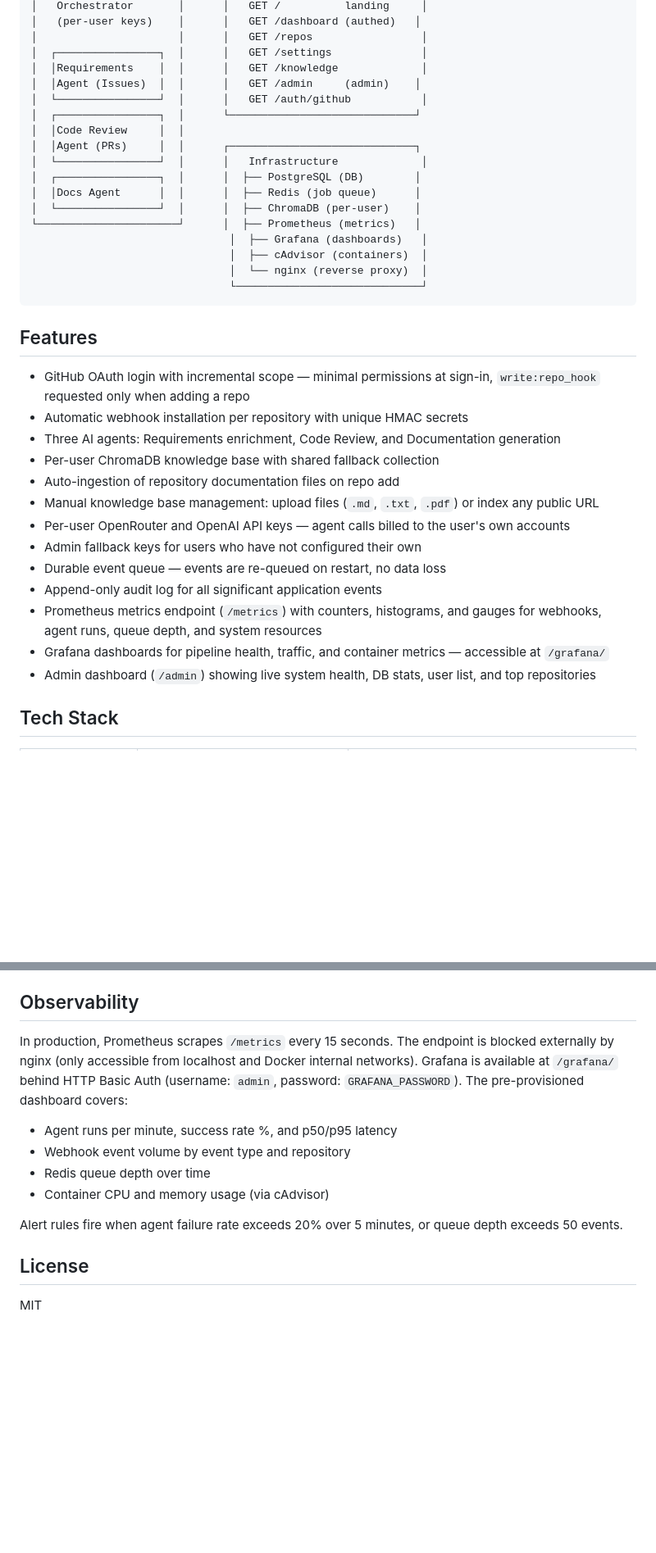
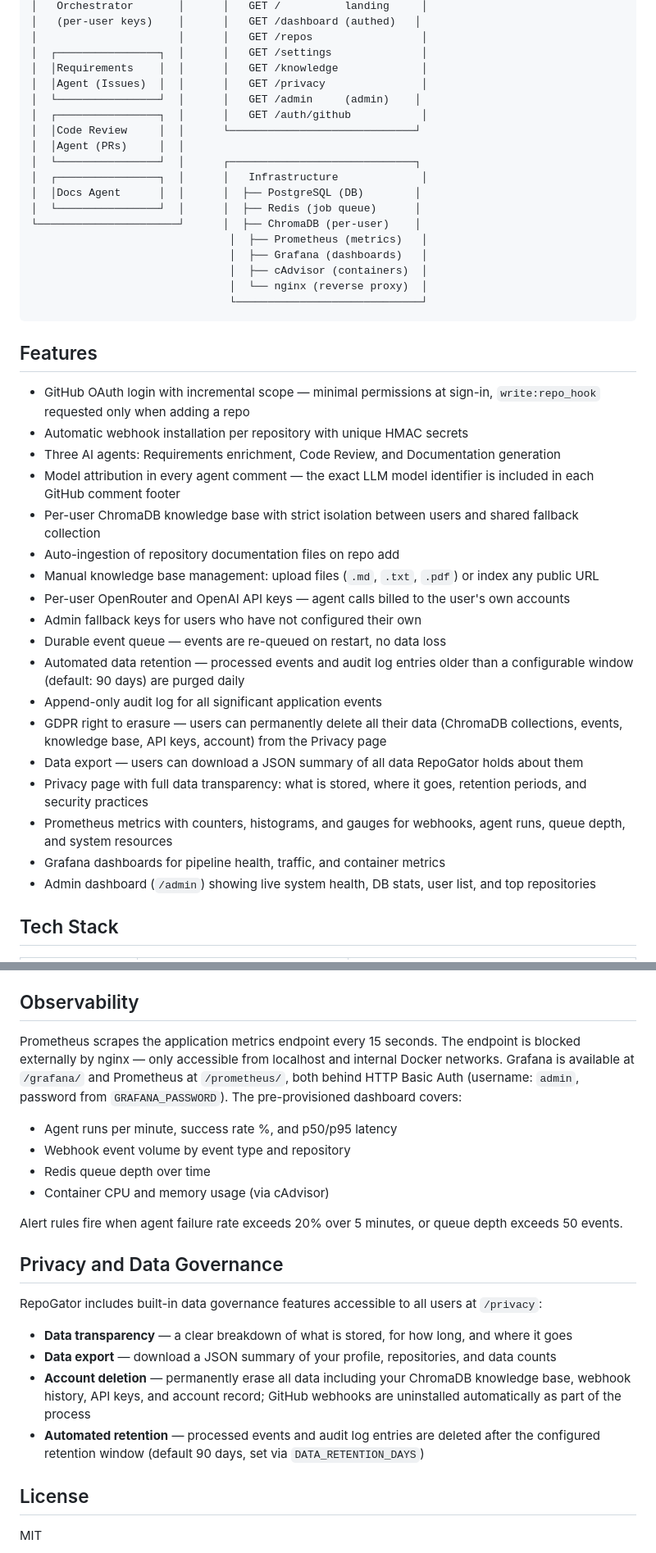
Before and after one commit to volskyi-dmytro/repogator, a Markdown page: README.md, 2 parts joined by grey strips. Shown at 82% size. GitHub-like rendering; blank space fills up the shorter version.

Commit message:
docs: update README with model attribution, data governance, and monitoring changes

```diff
--- a/README.md
+++ b/README.md
@@ -35,16 +37,17 @@ Event processing is durable. On container restart, any events with `status=recei
 │                      │      │   GET /repos                 │
 │  ┌────────────────┐  │      │   GET /settings              │
 │  │Requirements    │  │      │   GET /knowledge             │
-│  │Agent (Issues)  │  │      │   GET /admin     (admin)    │
-│  └────────────────┘  │      │   GET /auth/github           │
-│  ┌────────────────┐  │      └─────────────────────────────┘
-│  │Code Review     │  │
-│  │Agent (PRs)     │  │      ┌─────────────────────────────┐
-│  └────────────────┘  │      │   Infrastructure             │
-│  ┌────────────────┐  │      │  ├── PostgreSQL (DB)        │
-│  │Docs Agent      │  │      │  ├── Redis (job queue)      │
-│  └────────────────┘  │      │  ├── ChromaDB (per-user)    │
-└──────────────────────┘      │  ├── Prometheus (metrics)   │
+│  │Agent (Issues)  │  │      │   GET /privacy               │
+│  └────────────────┘  │      │   GET /admin     (admin)    │
+│  ┌────────────────┐  │      │   GET /auth/github           │
+│  │Code Review     │  │      └─────────────────────────────┘
+│  │Agent (PRs)     │  │
+│  └────────────────┘  │      ┌─────────────────────────────┐
+│  ┌────────────────┐  │      │   Infrastructure             │
+│  │Docs Agent      │  │      │  ├── PostgreSQL (DB)        │
+│  └────────────────┘  │      │  ├── Redis (job queue)      │
+└──────────────────────┘      │  ├── ChromaDB (per-user)    │
+                               │  ├── Prometheus (metrics)   │
                                │  ├── Grafana (dashboards)   │
                                │  ├── cAdvisor (containers)  │
                                │  └── nginx (reverse proxy)  │
@@ -56,15 +59,20 @@ Event processing is durable. On container restart, any events with `status=recei
 - GitHub OAuth login with incremental scope — minimal permissions at sign-in, `write:repo_hook` requested only when adding a repo
 - Automatic webhook installation per repository with unique HMAC secrets
 - Three AI agents: Requirements enrichment, Code Review, and Documentation generation
-- Per-user ChromaDB knowledge base with shared fallback collection
+- Model attribution in every agent comment — the exact LLM model identifier is included in each GitHub comment footer
+- Per-user ChromaDB knowledge base with strict isolation between users and shared fallback collection
 - Auto-ingestion of repository documentation files on repo add
 - Manual knowledge base management: upload files (`.md`, `.txt`, `.pdf`) or index any public URL
 - Per-user OpenRouter and OpenAI API keys — agent calls billed to the user's own accounts
 - Admin fallback keys for users who have not configured their own
 - Durable event queue — events are re-queued on restart, no data loss
+- Automated data retention — processed events and audit log entries older than a configurable window (default: 90 days) are purged daily
 - Append-only audit log for all significant application events
-- Prometheus metrics endpoint (`/metrics`) with counters, histograms, and gauges for webhooks, agent runs, queue depth, and system resources
-- Grafana dashboards for pipeline health, traffic, and container metrics — accessible at `/grafana/`
+- GDPR right to erasure — users can permanently delete all their data (ChromaDB collections, events, knowledge base, API keys, account) from the Privacy page
+- Data export — users can download a JSON summary of all data RepoGator holds about them
+- Privacy page with full data transparency: what is stored, where it goes, retention periods, and security practices
+- Prometheus metrics with counters, histograms, and gauges for webhooks, agent runs, queue depth, and system resources
+- Grafana dashboards for pipeline health, traffic, and container metrics
 - Admin dashboard (`/admin`) showing live system health, DB stats, user list, and top repositories
 
 ## Tech Stack
@@ -193,7 +204,7 @@ For full deployment instructions including nginx configuration, SSL setup, and e
 
 ## Observability
 
-In production, Prometheus scrapes `/metrics` every 15 seconds. The endpoint is blocked externally by nginx (only accessible from localhost and Docker internal networks). Grafana is available at `/grafana/` behind HTTP Basic Auth (username: `admin`, password: `GRAFANA_PASSWORD`). The pre-provisioned dashboard covers:
+Prometheus scrapes the application metrics endpoint every 15 seconds. The endpoint is blocked externally by nginx — only accessible from localhost and internal Docker networks. Grafana is available at `/grafana/` and Prometheus at `/prometheus/`, both behind HTTP Basic Auth (username: `admin`, password from `GRAFANA_PASSWORD`). The pre-provisioned dashboard covers:
 
 - Agent runs per minute, success rate %, and p50/p95 latency
 - Webhook event volume by event type and repository
@@ -202,6 +213,15 @@ In production, Prometheus scrapes `/metrics` every 15 seconds. The endpoint is b
 
 Alert rules fire when agent failure rate exceeds 20% over 5 minutes, or queue depth exceeds 50 events.
 
+## Privacy and Data Governance
+
+RepoGator includes built-in data governance features accessible to all users at `/privacy`:
+
+- **Data transparency** — a clear breakdown of what is stored, for how long, and where it goes
+- **Data export** — download a JSON summary of your profile, repositories, and data counts
+- **Account deletion** — permanently erase all data including your ChromaDB knowledge base, webhook history, API keys, and account record; GitHub webhooks are uninstalled automatically as part of the process
+- **Automated retention** — processed events and audit log entries are deleted after the configured retention window (default 90 days, set via `DATA_RETENTION_DAYS`)
+
 ## License
 
 MIT
```
Also changed, not shown: other parts of README.md (+6 -1 lines).
